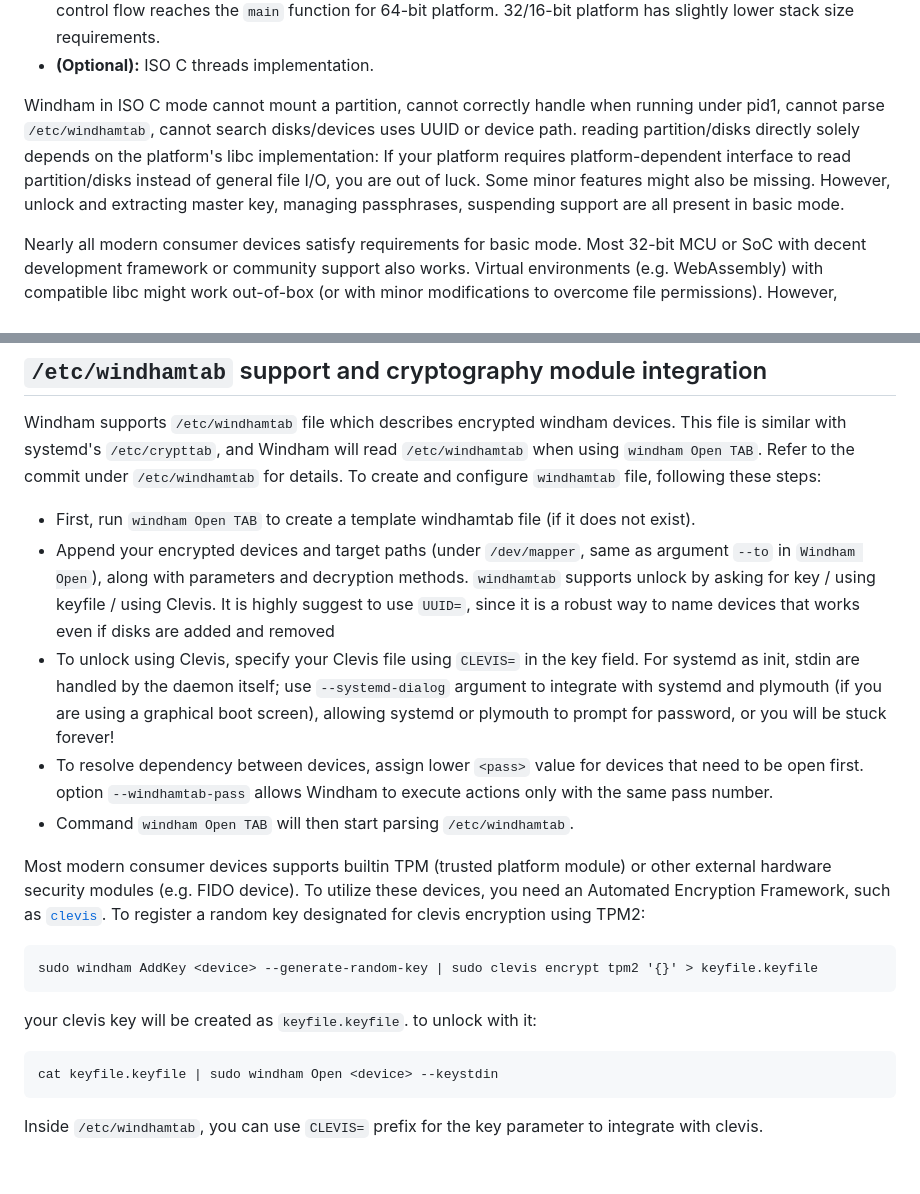
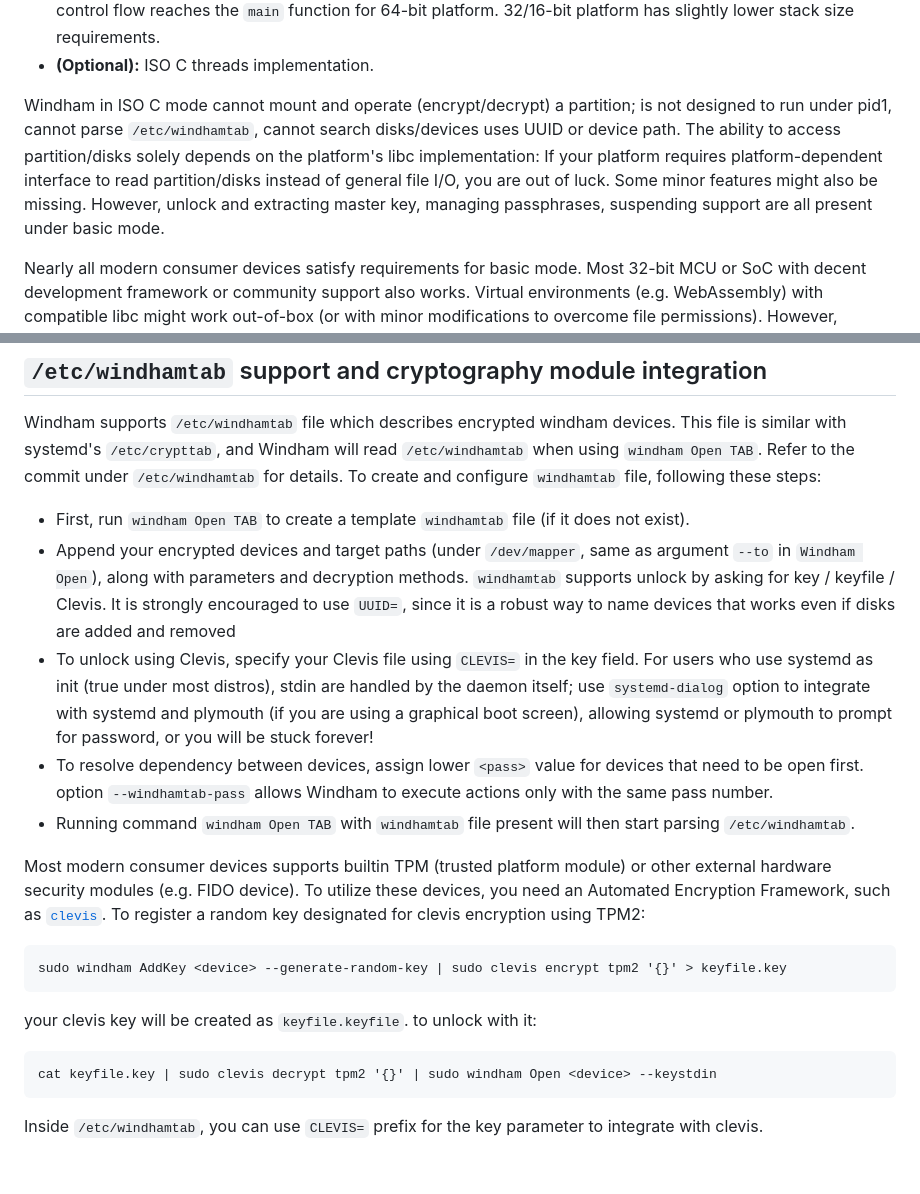
Before and after one commit to level-128/windham, a Markdown page: README.md, 2 parts joined by grey strips. Rendered like a GitHub page.

````diff
--- a/README.md
+++ b/README.md
@@ -110,11 +110,11 @@ Windham has 2 feature support levels:
   the `main` function for 64-bit platform. 32/16-bit platform has slightly lower stack size requirements.
 - __(Optional):__ ISO C threads implementation.
 
-Windham in ISO C mode cannot mount a partition, cannot correctly handle when running under pid1, cannot parse
-`/etc/windhamtab`, cannot search disks/devices uses UUID or device path. reading partition/disks directly solely
+Windham in ISO C mode cannot mount and operate (encrypt/decrypt) a partition; is not designed to run under pid1, cannot parse
+`/etc/windhamtab`, cannot search disks/devices uses UUID or device path. The ability to access partition/disks solely
 depends on the platform's libc implementation: If your platform requires platform-dependent interface to read
 partition/disks instead of general file I/O, you are out of luck. Some minor features might also be missing.
-However, unlock and extracting master key, managing passphrases, suspending support are all present in basic mode.
+However, unlock and extracting master key, managing passphrases, suspending support are all present under basic mode.
 
 Nearly all modern consumer devices satisfy requirements for basic mode. Most 32-bit MCU or SoC with decent development
 framework or community support also works. Virtual environments (e.g. WebAssembly) with compatible libc might work
@@ -137,23 +137,30 @@ Windham supports `/etc/windhamtab` file which describes encrypted windham device
 `/etc/windhamtab` for details. To create and configure `windhamtab` file, following these steps:
 
 
-- First, run `windham Open TAB` to create a template windhamtab file (if it does not exist).
-- Append your encrypted devices and target paths (under `/dev/mapper`, same as argument `--to` in `Windham Open`), along with parameters and decryption methods. `windhamtab` supports unlock by asking for key / using keyfile / using Clevis. It is highly suggest to use `UUID=`, since it is a robust way to name devices that works even if disks are added and removed
-- To unlock using Clevis, specify your Clevis file using `CLEVIS=` in the key field. For systemd as init, stdin are handled by the daemon itself; use `--systemd-dialog` argument to integrate with systemd and plymouth (if you are using a graphical boot screen), allowing systemd or plymouth to prompt for password, or you will be stuck forever!
-- To resolve dependency between devices, assign lower `<pass>` value for devices that need to be open first. option `--windhamtab-pass` allows Windham to execute actions only with the same pass number.
-- Command `windham Open TAB` will then start parsing `/etc/windhamtab`.
+- First, run `windham Open TAB` to create a template `windhamtab` file (if it does not exist).
+- Append your encrypted devices and target paths (under `/dev/mapper`, same as argument `--to` in `Windham Open`),
+  along with parameters and decryption methods. `windhamtab` supports unlock by asking for key / keyfile / Clevis.
+  It is strongly encouraged to use `UUID=`, since it is a robust way to name devices that works even if disks are
+  added and removed
+- To unlock using Clevis, specify your Clevis file using `CLEVIS=` in the key field. For users who use systemd as init
+  (true under most distros), stdin are
+  handled by the daemon itself; use `systemd-dialog` option to integrate with systemd and plymouth (if you are
+  using a graphical boot screen), allowing systemd or plymouth to prompt for password, or you will be stuck forever!
+- To resolve dependency between devices, assign lower `<pass>` value for devices that need to be open first.
+  option `--windhamtab-pass` allows Windham to execute actions only with the same pass number.
+- Running command `windham Open TAB` with `windhamtab` file present will then start parsing `/etc/windhamtab`.
 
 Most modern consumer devices supports builtin TPM (trusted platform module) or other external hardware security modules (e.g. FIDO device). To utilize
 these devices, you need an Automated Encryption Framework, such as [`clevis`](https://github.com/latchset/clevis). To register a random key designated for clevis
 encryption using TPM2:
 
 ```
-sudo windham AddKey <device> --generate-random-key | sudo clevis encrypt tpm2 '{}' > keyfile.keyfile
+sudo windham AddKey <device> --generate-random-key | sudo clevis encrypt tpm2 '{}' > keyfile.key
 ```
 your clevis key will be created as `keyfile.keyfile`. to unlock with it:
 
 ```
-cat keyfile.keyfile | sudo windham Open <device> --keystdin
+cat keyfile.key | sudo clevis decrypt tpm2 '{}' | sudo windham Open <device> --keystdin
 ```
 
 Inside `/etc/windhamtab`, you can use `CLEVIS=` prefix for the key parameter to integrate with clevis.
````
Also changed, not shown: other parts of README.md (+8 -4 lines).
